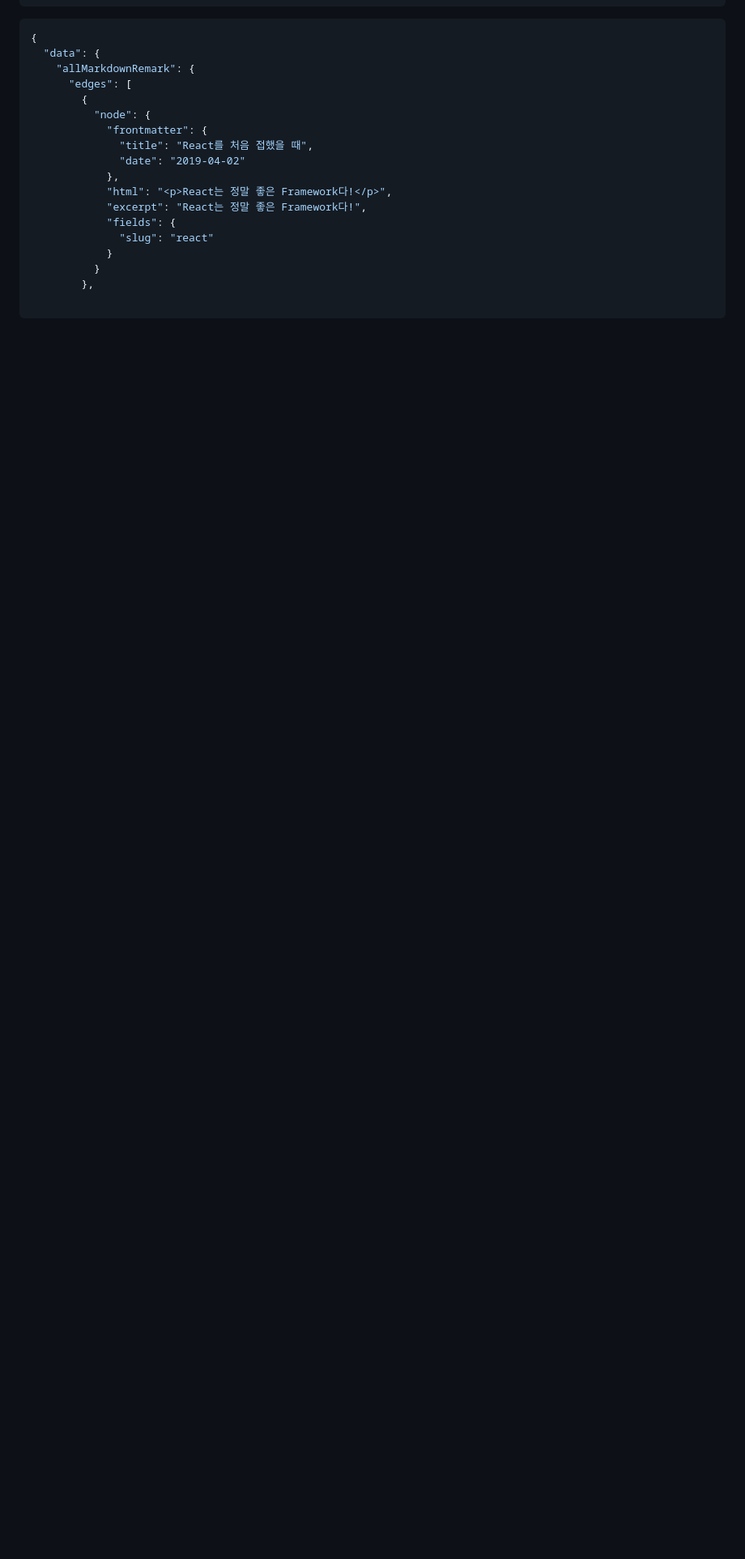
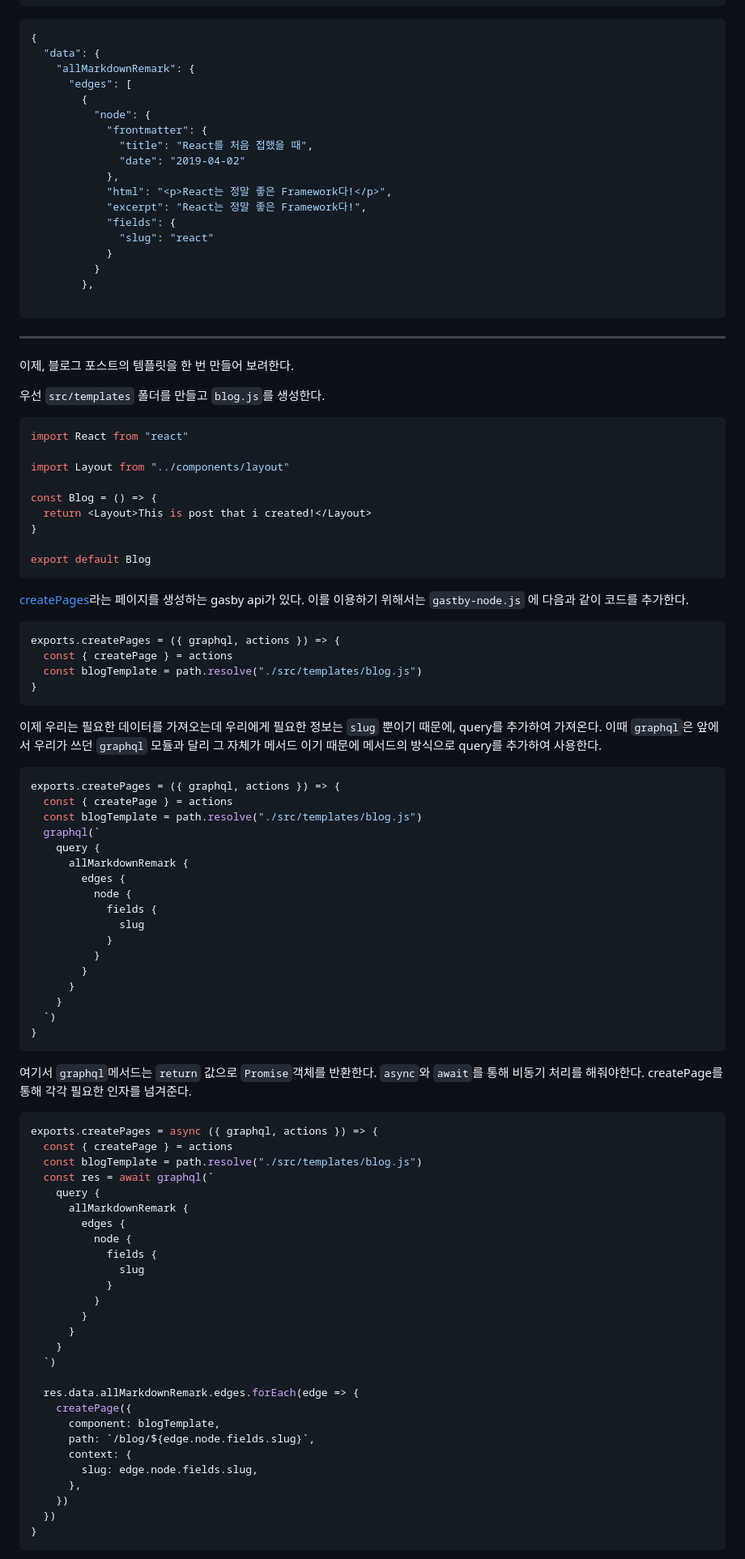
Before and after one commit to snowjang24/gatsby-practice, a Markdown page: README.md, the part around the change printed below. Shown: that part at 81% size. Drawn GitHub-style; blank space fills up the shorter version.

Commit message:
Page를 생성하고 링크를 통해 접속하여 확인함

````diff
--- a/README.md
+++ b/README.md
@@ -1143,3 +1143,85 @@ query{
         },
 
 ```
+
+---
+
+이제, 블로그 포스트의 템플릿을 한 번 만들어 보려한다.
+
+우선 `src/templates` 폴더를 만들고 `blog.js`를 생성한다.
+
+```javascript
+import React from "react"
+
+import Layout from "../components/layout"
+
+const Blog = () => {
+  return <Layout>This is post that i created!</Layout>
+}
+
+export default Blog
+```
+
+[createPages](https://www.gatsbyjs.org/docs/node-apis/#createPages)라는 페이지를 생성하는 gasby api가 있다. 이를 이용하기 위해서는 `gastby-node.js` 에 다음과 같이 코드를 추가한다.
+
+```javascript
+exports.createPages = ({ graphql, actions }) => {
+  const { createPage } = actions
+  const blogTemplate = path.resolve("./src/templates/blog.js")
+}
+```
+
+이제 우리는 필요한 데이터를 가져오는데 우리에게 필요한 정보는 `slug` 뿐이기 때문에, query를 추가하여 가져온다. 이때 `graphql`은 앞에서 우리가 쓰던 `graphql` 모듈과 달리 그 자체가 메서드 이기 때문에 메서드의 방식으로 query를 추가하여 사용한다.
+
+```javascript
+exports.createPages = ({ graphql, actions }) => {
+  const { createPage } = actions
+  const blogTemplate = path.resolve("./src/templates/blog.js")
+  graphql(`
+    query {
+      allMarkdownRemark {
+        edges {
+          node {
+            fields {
+              slug
+            }
+          }
+        }
+      }
+    }
+  `)
+}
+```
+
+여기서 `graphql`메서드는 `return` 값으로 `Promise`객체를 반환한다. `async`와 `await`를 통해 비동기 처리를 해줘야한다. createPage를 통해 각각 필요한 인자를 넘겨준다.
+
+```javascript
+exports.createPages = async ({ graphql, actions }) => {
+  const { createPage } = actions
+  const blogTemplate = path.resolve("./src/templates/blog.js")
+  const res = await graphql(`
+    query {
+      allMarkdownRemark {
+        edges {
+          node {
+            fields {
+              slug
+            }
+          }
+        }
+      }
+    }
+  `)
+
+  res.data.allMarkdownRemark.edges.forEach(edge => {
+    createPage({
+      component: blogTemplate,
+      path: `/blog/${edge.node.fields.slug}`,
+      context: {
+        slug: edge.node.fields.slug,
+      },
+    })
+  })
+}
+```
+
````
Also changed, not shown: other parts of README.md (+7 -0 lines), README/image-20190626213636421-1552596.png (added), README/image-20190626213636421.png (added), README/image-20190626213720635-1552640.png (added), README/image-20190626213720635.png (added), 2 other files.
